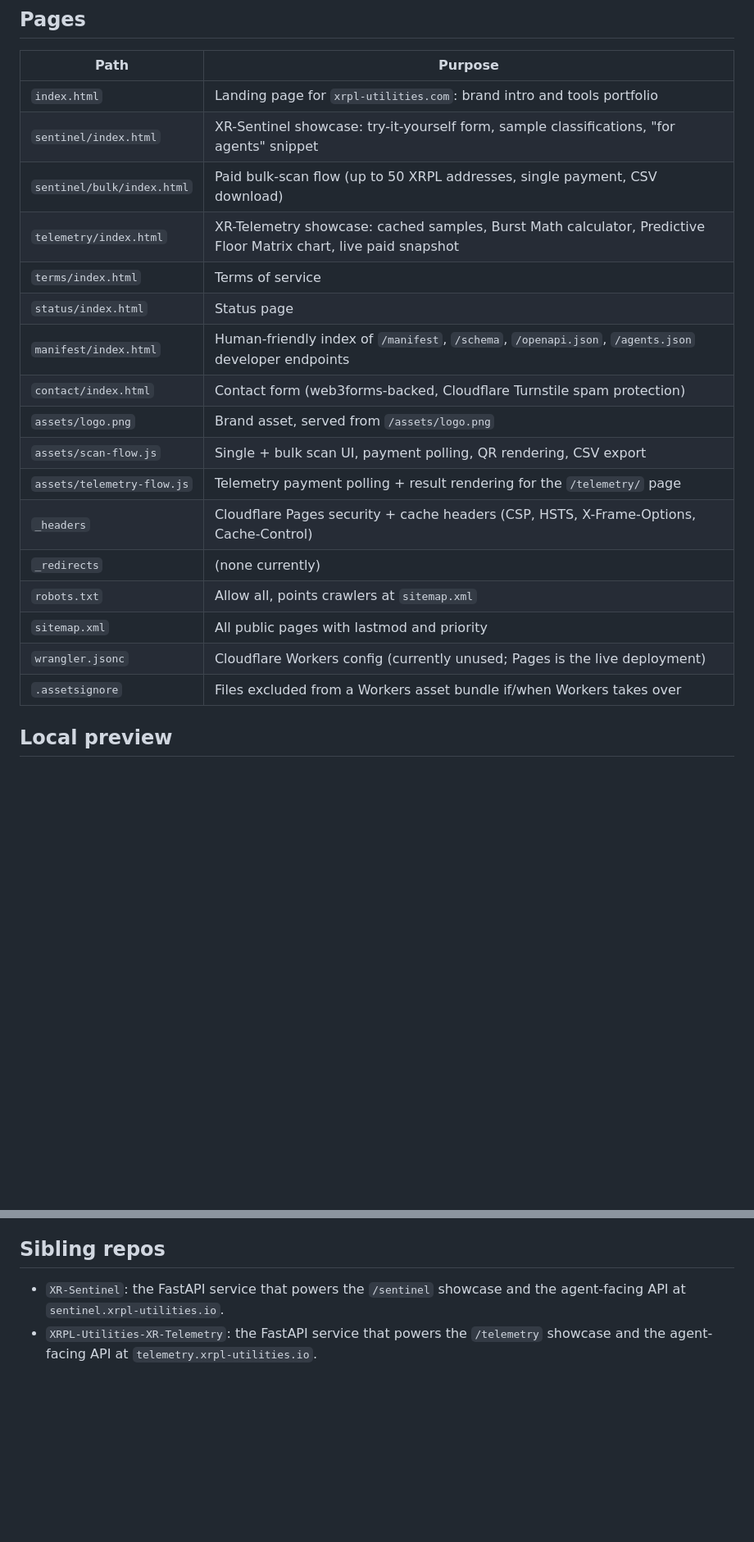
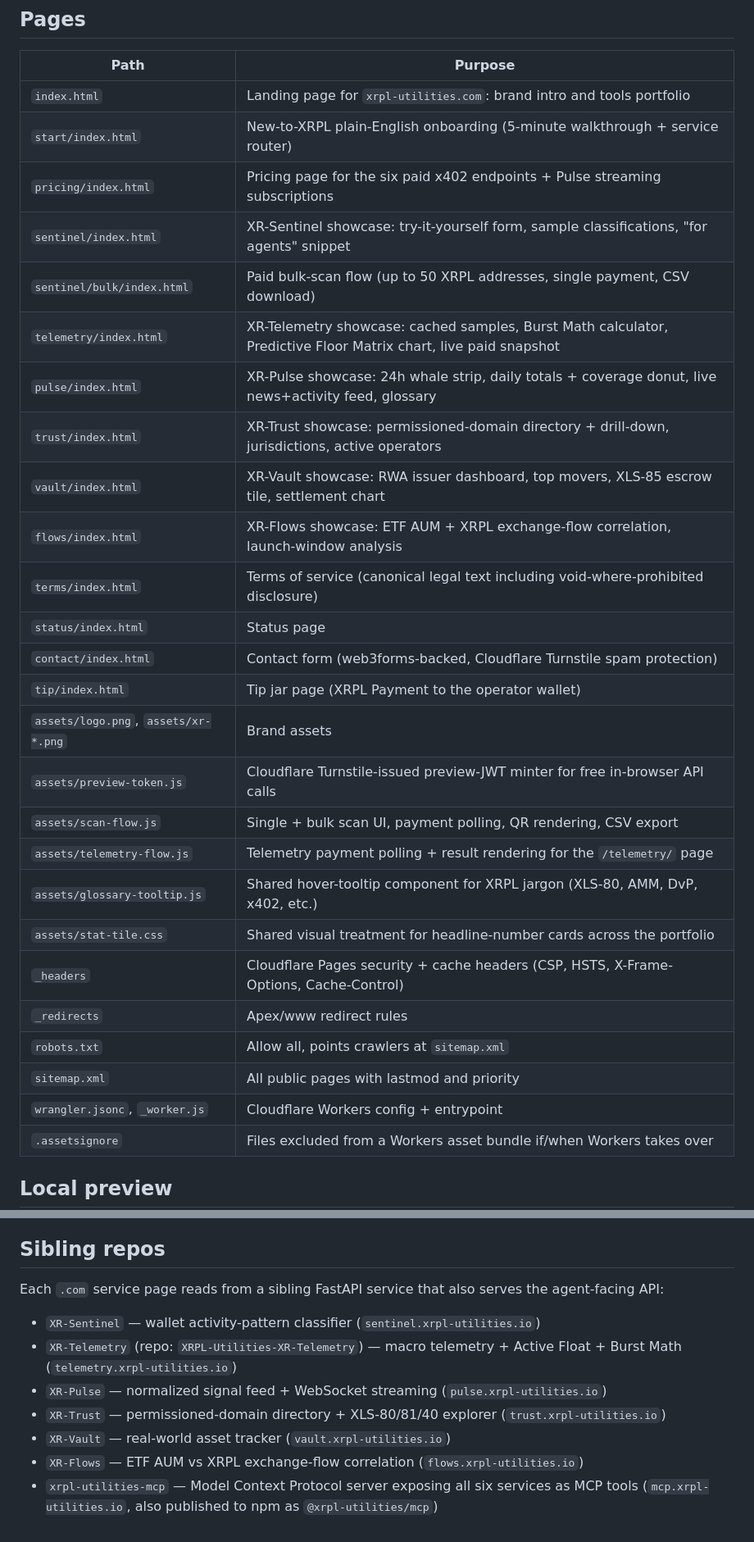
Before and after one commit to XRPL-Utilities/xrpl-utilities-web, a Markdown page: README.md, 2 parts joined by grey strips. Shown at 82% size. GitHub-like rendering; blank space fills up the shorter version.

Commit message:
readme: refresh pages + assets + sibling-repos tables
Tables had drifted significantly since initial review (4 pages
listed, ~3 assets). Updated:

Pages table now includes /start/, /pricing/, /pulse/, /trust/,
/vault/, /flows/, /tip/ (each with a one-line purpose).

Assets table now includes preview-token.js, glossary-tooltip.js,
stat-tile.css alongside the existing scan-flow.js and
telemetry-flow.js.

Sibling repos section now lists all six XR-* services + the MCP
package (was only Sentinel + Telemetry).

```diff
--- a/README.md
+++ b/README.md
@@ -9,21 +9,30 @@ dependencies.
 | Path | Purpose |
 |---|---|
 | `index.html` | Landing page for `xrpl-utilities.com`: brand intro and tools portfolio |
+| `start/index.html` | New-to-XRPL plain-English onboarding (5-minute walkthrough + service router) |
+| `pricing/index.html` | Pricing page for the six paid x402 endpoints + Pulse streaming subscriptions |
 | `sentinel/index.html` | XR-Sentinel showcase: try-it-yourself form, sample classifications, "for agents" snippet |
 | `sentinel/bulk/index.html` | Paid bulk-scan flow (up to 50 XRPL addresses, single payment, CSV download) |
 | `telemetry/index.html` | XR-Telemetry showcase: cached samples, Burst Math calculator, Predictive Floor Matrix chart, live paid snapshot |
-| `terms/index.html` | Terms of service |
+| `pulse/index.html` | XR-Pulse showcase: 24h whale strip, daily totals + coverage donut, live news+activity feed, glossary |
+| `trust/index.html` | XR-Trust showcase: permissioned-domain directory + drill-down, jurisdictions, active operators |
+| `vault/index.html` | XR-Vault showcase: RWA issuer dashboard, top movers, XLS-85 escrow tile, settlement chart |
+| `flows/index.html` | XR-Flows showcase: ETF AUM + XRPL exchange-flow correlation, launch-window analysis |
+| `terms/index.html` | Terms of service (canonical legal text including void-where-prohibited disclosure) |
 | `status/index.html` | Status page |
-| `manifest/index.html` | Human-friendly index of `/manifest`, `/schema`, `/openapi.json`, `/agents.json` developer endpoints |
 | `contact/index.html` | Contact form (web3forms-backed, Cloudflare Turnstile spam protection) |
-| `assets/logo.png` | Brand asset, served from `/assets/logo.png` |
+| `tip/index.html` | Tip jar page (XRPL Payment to the operator wallet) |
+| `assets/logo.png`, `assets/xr-*.png` | Brand assets |
+| `assets/preview-token.js` | Cloudflare Turnstile-issued preview-JWT minter for free in-browser API calls |
 | `assets/scan-flow.js` | Single + bulk scan UI, payment polling, QR rendering, CSV export |
 | `assets/telemetry-flow.js` | Telemetry payment polling + result rendering for the `/telemetry/` page |
+| `assets/glossary-tooltip.js` | Shared hover-tooltip component for XRPL jargon (XLS-80, AMM, DvP, x402, etc.) |
+| `assets/stat-tile.css` | Shared visual treatment for headline-number cards across the portfolio |
 | `_headers` | Cloudflare Pages security + cache headers (CSP, HSTS, X-Frame-Options, Cache-Control) |
-| `_redirects` | (none currently) |
+| `_redirects` | Apex/www redirect rules |
 | `robots.txt` | Allow all, points crawlers at `sitemap.xml` |
 | `sitemap.xml` | All public pages with lastmod and priority |
-| `wrangler.jsonc` | Cloudflare Workers config (currently unused; Pages is the live deployment) |
+| `wrangler.jsonc`, `_worker.js` | Cloudflare Workers config + entrypoint |
 | `.assetsignore` | Files excluded from a Workers asset bundle if/when Workers takes over |
 
 ## Local preview
@@ -80,8 +89,19 @@ asset bundle.
 
 ## Sibling repos
 
-- `XR-Sentinel`: the FastAPI service that powers the `/sentinel` showcase
-  and the agent-facing API at `sentinel.xrpl-utilities.io`.
-- `XRPL-Utilities-XR-Telemetry`: the FastAPI service that powers the
-  `/telemetry` showcase and the agent-facing API at
-  `telemetry.xrpl-utilities.io`.
+Each `.com` service page reads from a sibling FastAPI service that also
+serves the agent-facing API:
+
+- `XR-Sentinel` — wallet activity-pattern classifier (`sentinel.xrpl-utilities.io`)
+- `XR-Telemetry` (repo: `XRPL-Utilities-XR-Telemetry`) — macro telemetry +
+  Active Float + Burst Math (`telemetry.xrpl-utilities.io`)
+- `XR-Pulse` — normalized signal feed + WebSocket streaming
+  (`pulse.xrpl-utilities.io`)
+- `XR-Trust` — permissioned-domain directory + XLS-80/81/40 explorer
+  (`trust.xrpl-utilities.io`)
+- `XR-Vault` — real-world asset tracker (`vault.xrpl-utilities.io`)
+- `XR-Flows` — ETF AUM vs XRPL exchange-flow correlation
+  (`flows.xrpl-utilities.io`)
+- `xrpl-utilities-mcp` — Model Context Protocol server exposing all six
+  services as MCP tools (`mcp.xrpl-utilities.io`, also published to npm
+  as `@xrpl-utilities/mcp`)
```
